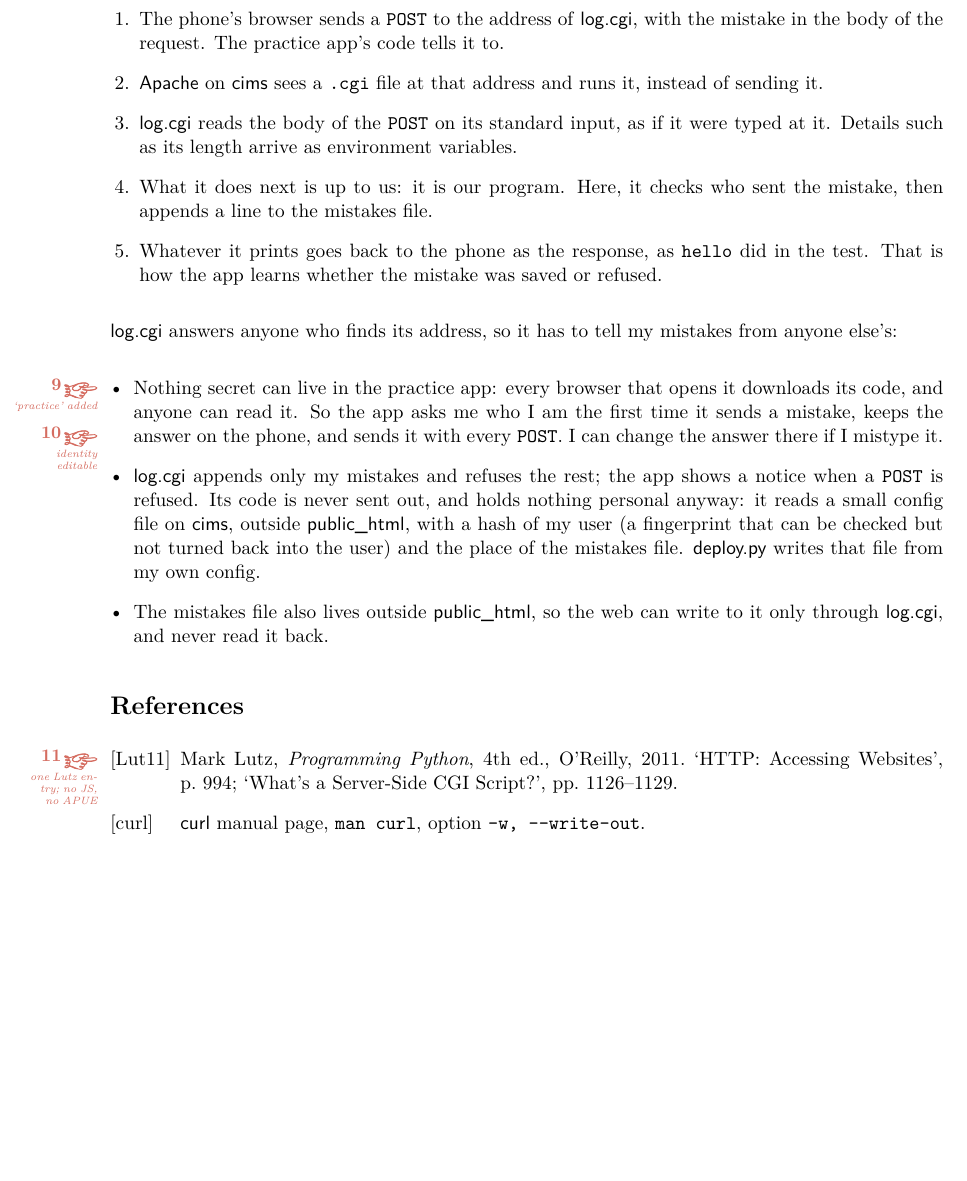
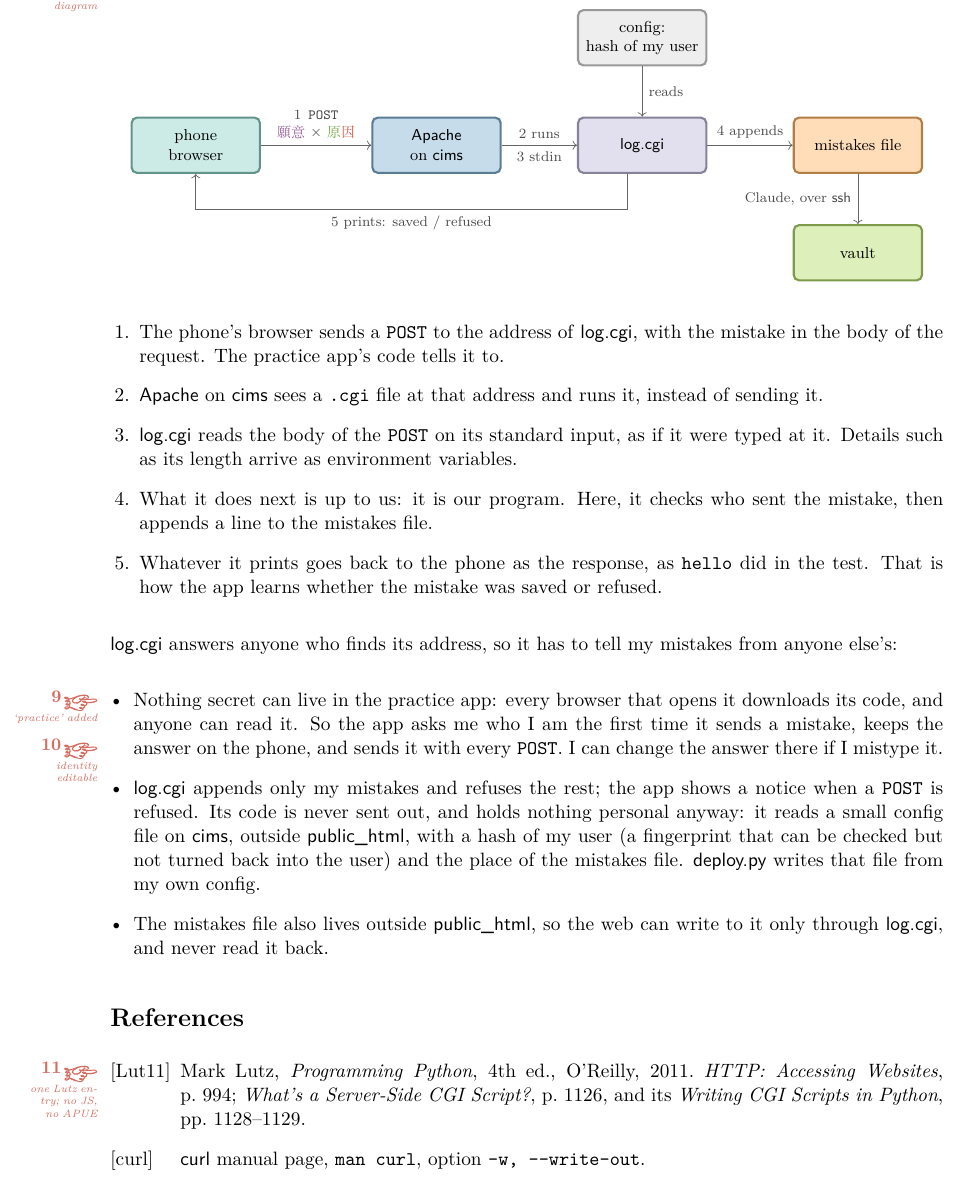
Before and after one commit to Atcold/learning-with-claude, a LaTeX document (cims-CGI/lesson.tex): part of page 4 of 4, cut at the place of the change, the shorter picture padded with empty space. Compiled offline with XeLaTeX; a missing font is replaced by an installed copy or a similar font.

Commit message:
cims-CGI: diagram for section 4; Lutz sections named, in italics

```diff
--- a/cims-CGI/lesson.tex
+++ b/cims-CGI/lesson.tex
@@ -13,6 +13,7 @@
 \usepackage{twemojis}
 \usepackage{lesson}
 \usepackage{enumitem}
+\usepackage{needspace}
 \usepackage[colorlinks=true,linkcolor=blue!50!black,urlcolor=blue!50!black]{hyperref}
 \usepackage{newunicodechar}
 \newunicodechar{→}{\ensuremath{\rightarrow}}
@@ -173,7 +174,25 @@ $ ssh cims 'rm public_html/probe.cgi' &&         # delete it on cims
 
 The phone can now \texttt{POST} each mistake to a small program on \name{cims}, \name{log.cgi}, which appends it to a file. Claude then copies the new lines into the vault over \name{ssh}.
 
-\here[new: a POST, step by step] A mistake travels like this~\cite[pp.~1128--1129]{lutz}:
+\needspace{7\baselineskip}
+\here[new: a POST, step by step; diagram] A mistake travels like this~\cite[\textit{Writing CGI Scripts in Python}, pp.~1128--1129]{lutz}:
+
+\begin{center}
+\begin{tikzpicture}[node distance=1.1cm]
+  \node[box=aqua] (phone) {phone\\browser};
+  \node[box=blue, right=2.2cm of phone] (apache) {\name{Apache}\\on \name{cims}};
+  \node[box=lavender, right=1.5cm of apache] (cgi) {\name{log.cgi}};
+  \node[box=orange, right=1.7cm of cgi] (file) {mistakes file};
+  \node[box=grey, above=1.0cm of cgi] (conf) {config:\\hash of my user};
+  \node[box=green, below=1.0cm of file] (vault) {vault};
+  \draw[flow] (phone) -- node[lbl, align=center]{1\enspace\texttt{POST}\\\yuanyi\ ✗ \yuanyin} (apache);
+  \draw[flow] (apache) -- node[lbl]{2 runs} node[lbl, below]{3 stdin} (cgi);
+  \draw[flow] (conf) -- node[lbl, right]{reads} (cgi);
+  \draw[flow] (cgi) -- node[lbl]{4 appends} (file);
+  \draw[flow] (file) -- node[lbl, left]{Claude, over \name{ssh}} (vault);
+  \draw[flow] ([xshift=-3mm]cgi.south) -- ++(0,-0.7) -| node[lbl, pos=0.25, below]{5 prints: saved / refused} (phone.south);
+\end{tikzpicture}
+\end{center}
 
 \begin{enumerate}[leftmargin=1.5em]
   \item The phone's browser sends a \texttt{POST} to the address of \name{log.cgi}, with the mistake in the body of the request. The practice app's code tells it to.
@@ -192,7 +211,7 @@ The phone can now \texttt{POST} each mistake to a small program on \name{cims},
 \end{itemize}
 
 \begin{thebibliography}{Lut11}
-  \bibitem[Lut11]{lutz}\here[one Lutz entry; no JS, no APUE] Mark Lutz, \textit{Programming Python}, 4th ed., O'Reilly, 2011. ‘HTTP: Accessing Websites’, p.~994; ‘What's a Server-Side CGI Script?’, pp.~1126--1129.  \bibitem[curl]{curl} \name{curl} manual page, \texttt{man curl}, option \texttt{-w, --write-out}.
+  \bibitem[Lut11]{lutz}\here[one Lutz entry; no JS, no APUE] Mark Lutz, \textit{Programming Python}, 4th ed., O'Reilly, 2011. \textit{HTTP: Accessing Websites}, p.~994; \textit{What's a Server-Side CGI Script?}, p.~1126, and its \textit{Writing CGI Scripts in Python}, pp.~1128--1129.  \bibitem[curl]{curl} \name{curl} manual page, \texttt{man curl}, option \texttt{-w, --write-out}.
 \end{thebibliography}
 
 \end{document}
```
Also changed, not shown: cims-CGI/lesson.tex (4 more changed lines).
